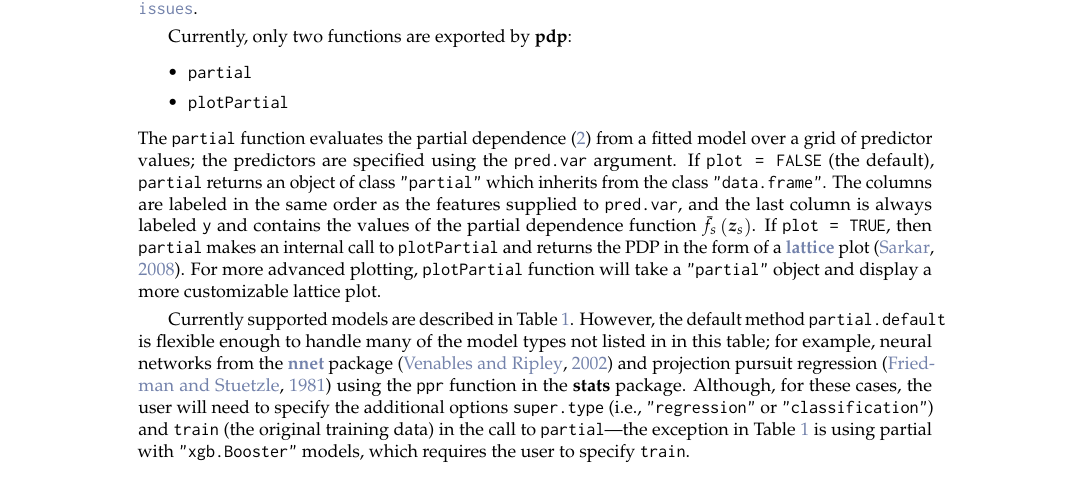
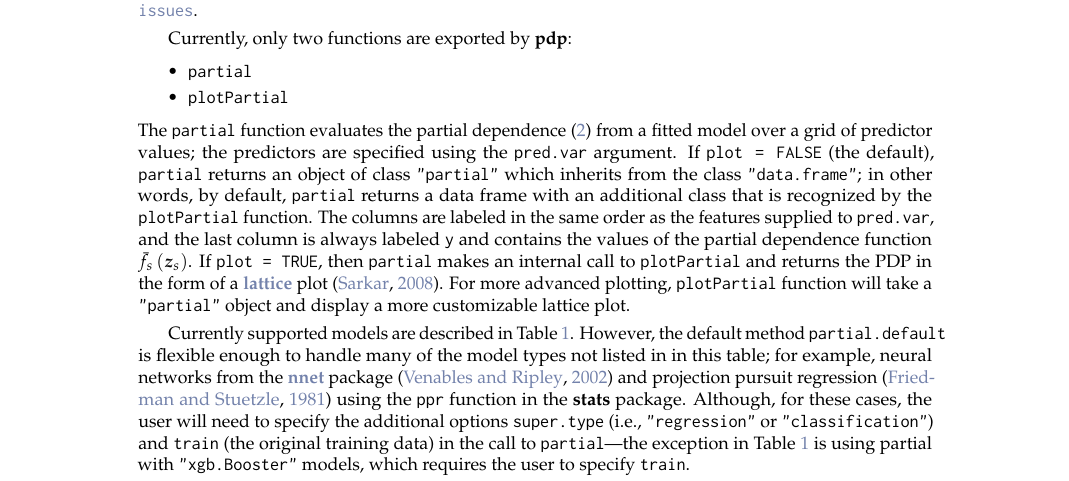
Before and after one commit to guangyuan/pdp, a LaTeX document (manuscript/RJwrapper.tex, which reads manuscript/greenwell.tex): part of page 2 of 11, cut so that both start at the same text. Compiled offline with pdfLaTeX.

Commit message:
even better final draft?

```diff
--- a/manuscript/greenwell.tex
+++ b/manuscript/greenwell.tex
@@ -70,7 +70,7 @@ Currently, only two functions are exported by \pkg{pdp}:
   \item \code{partial}
   \item \code{plotPartial}
 \end{itemize}
-The \code{partial} function evaluates the partial dependence \eqref{eqn:pdf} from a fitted model over a grid of predictor values; the predictors are specified using the \code{pred.var} argument. If \code{plot = FALSE} (the default), \code{partial} returns an object of class \code{"partial"} which inherits from the class \code{"data.frame"}. The columns are labeled in the same order as the features supplied to \code{pred.var}, and the last column is always labeled \code{y} and contains the values of the partial dependence function $\bar{f}_s\left(\boldsymbol{z}_s\right)$. If \code{plot = TRUE}, then \code{partial} makes an internal call to \code{plotPartial} and returns the PDP in the form of a \CRANpkg{lattice} plot \citep{lattice-pkg}. For more advanced plotting, \code{plotPartial} function will take a \code{"partial"} object and display a more customizable lattice plot.
+The \code{partial} function evaluates the partial dependence \eqref{eqn:pdf} from a fitted model over a grid of predictor values; the predictors are specified using the \code{pred.var} argument. If \code{plot = FALSE} (the default), \code{partial} returns an object of class \code{"partial"} which inherits from the class \code{"data.frame"}; in other words, by default, \code{partial} returns a data frame with an additional class that is recognized by the \code{plotPartial} function. The columns are labeled in the same order as the features supplied to \code{pred.var}, and the last column is always labeled \code{y} and contains the values of the partial dependence function $\bar{f}_s\left(\boldsymbol{z}_s\right)$. If \code{plot = TRUE}, then \code{partial} makes an internal call to \code{plotPartial} and returns the PDP in the form of a \CRANpkg{lattice} plot \citep{lattice-pkg}. For more advanced plotting, \code{plotPartial} function will take a \code{"partial"} object and display a more customizable lattice plot.
 
 Currently supported models are described in Table~\ref{tab:models}. However, the default method \code{partial.default} is flexible enough to handle many of the model types not listed in in this table; for example, neural networks from the \CRANpkg{nnet} package \citep{venables-modern-2002} and projection pursuit regression \citep{friedman-ppr-1981} using the \code{ppr} function in the \pkg{stats} package. Although, for these cases, the user will need to specify the additional options \code{super.type} (i.e., \code{"regression"} or \code{"classification"}) and \code{train} (the original training data) in the call to \code{partial}---the exception in Table~\ref{tab:models} is using partial with \code{"xgb.Booster"} models, which requires the user to specify \code{train}.
 
```
Also changed, not shown: manuscript/RJwrapper.pdf, 3 other files.
